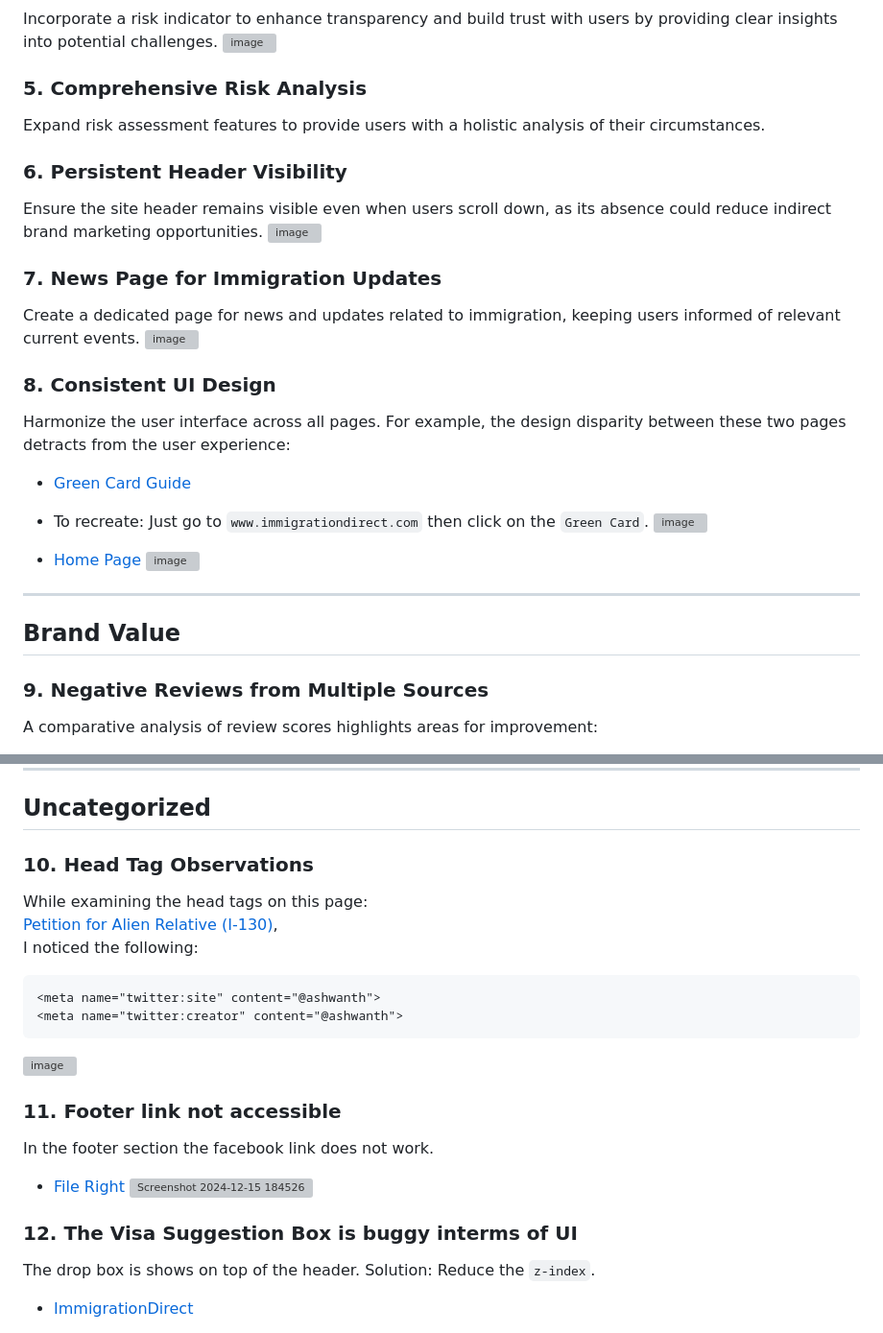
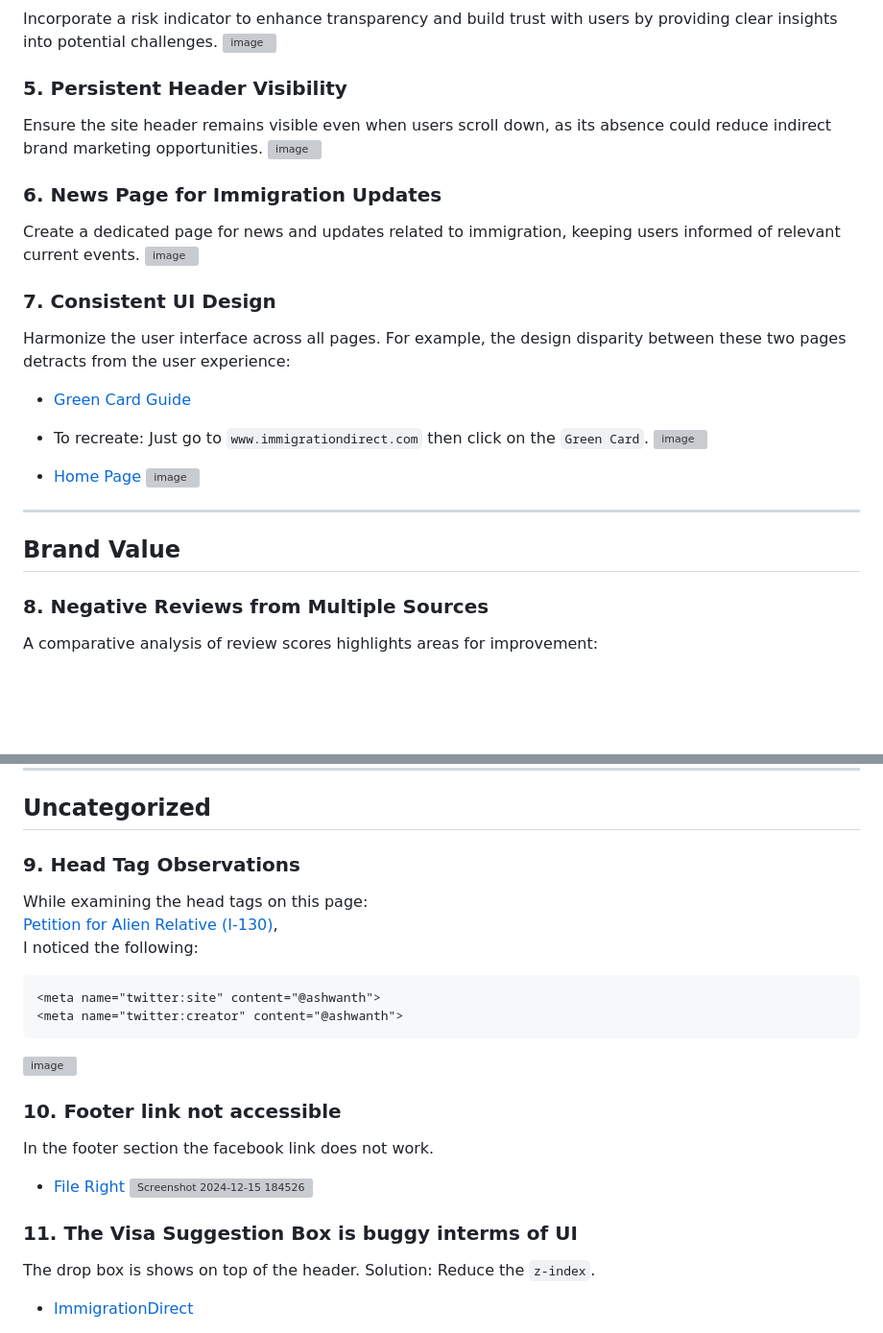
Before and after one commit to withinJoel/FormsDirectXBoundless, a Markdown page: README.md, 2 parts joined by grey strips. Shown: that part at 96% size. GitHub-like rendering; blank space fills up the shorter version; grey boxes are pictures that could not be loaded.

````diff
--- a/README.md
+++ b/README.md
@@ -23,18 +23,15 @@ Develop a feature to recommend applications based on users' current eligibility
 Incorporate a risk indicator to enhance transparency and build trust with users by providing clear insights into potential challenges.
 ![image](https://github.com/user-attachments/assets/8faa24b8-245c-4412-9b6e-e4b694cae709)
 
-### 5. Comprehensive Risk Analysis
-Expand risk assessment features to provide users with a holistic analysis of their circumstances.
-
-### 6. Persistent Header Visibility
+### 5. Persistent Header Visibility
 Ensure the site header remains visible even when users scroll down, as its absence could reduce indirect brand marketing opportunities.
 ![image](https://github.com/user-attachments/assets/301cd668-e225-43d0-a3cf-99c27855c422)
 
-### 7. News Page for Immigration Updates
+### 6. News Page for Immigration Updates
 Create a dedicated page for news and updates related to immigration, keeping users informed of relevant current events.
 ![image](https://github.com/user-attachments/assets/9b300ca7-439a-4a0d-b2fc-0863ff657789)
 
-### 8. Consistent UI Design
+### 7. Consistent UI Design
 Harmonize the user interface across all pages. For example, the design disparity between these two pages detracts from the user experience:
 - [Green Card Guide](https://www.immigrationdirect.com/green-card-guide/)
 * To recreate: Just go to `www.immigrationdirect.com` then click on the `Green Card`.
@@ -46,7 +43,7 @@ Harmonize the user interface across all pages. For example, the design disparity
 
 ## Brand Value
 
-### 9. Negative Reviews from Multiple Sources
+### 8. Negative Reviews from Multiple Sources
 A comparative analysis of review scores highlights areas for improvement:
 - [FileRight Reviews](https://www.reviews.io/company-reviews/store/fileright-com): 2.0
 - [Glassdoor - FileRight](https://www.glassdoor.co.in/Reviews/FileRight-Reviews-E1091389.htm): 2.1
@@ -60,7 +57,7 @@ A comparative analysis of review scores highlights areas for improvement:
 
 ## Uncategorized
 
-### 10. Head Tag Observations
+### 9. Head Tag Observations
 While examining the head tags on this page:
 [Petition for Alien Relative (I-130)](https://www.immigrationdirect.com/petition-for-alien-relative-i130-preparation-service/),
 I noticed the following:
@@ -70,13 +67,13 @@ I noticed the following:
 ```
 ![image](https://github.com/user-attachments/assets/e69bc1a4-1b90-436e-8c70-e08159cc771a)
 
-### 11. Footer link not accessible
+### 10. Footer link not accessible
 In the footer section the facebook link does not work.
 - [File Right](https://www.fileright.com/)
 ![Screenshot 2024-12-15 184526](https://github.com/user-attachments/assets/1a79c79c-e72d-41b4-89c5-96cd9f229084)
 
 
-### 12. The Visa Suggestion Box is buggy interms of UI
+### 11. The Visa Suggestion Box is buggy interms of UI
 The drop box is shows on top of the header.
 Solution: Reduce the `z-index`.
 - [ImmigrationDirect](https://www.immigrationdirect.com/)
````
